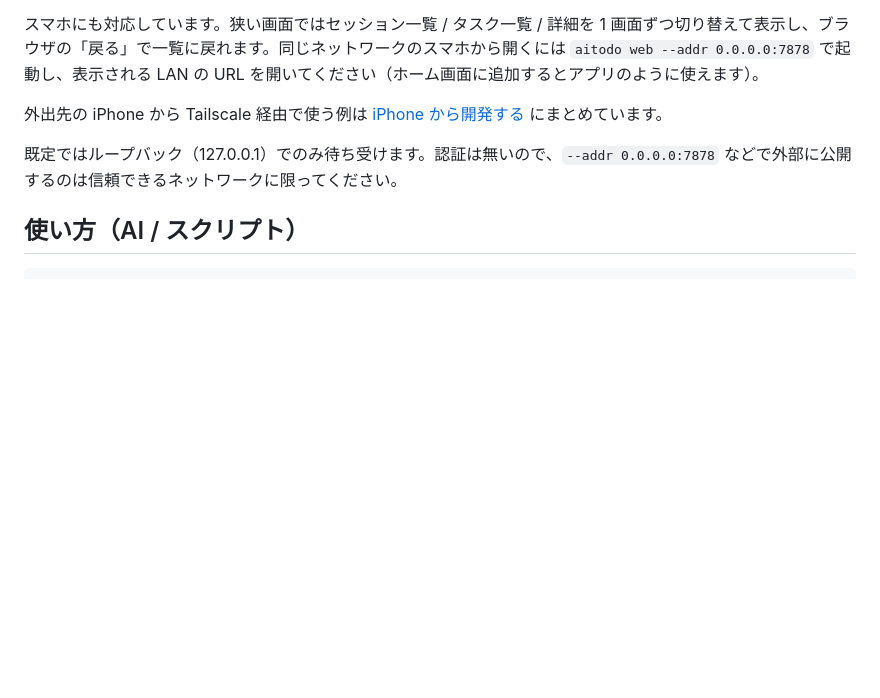
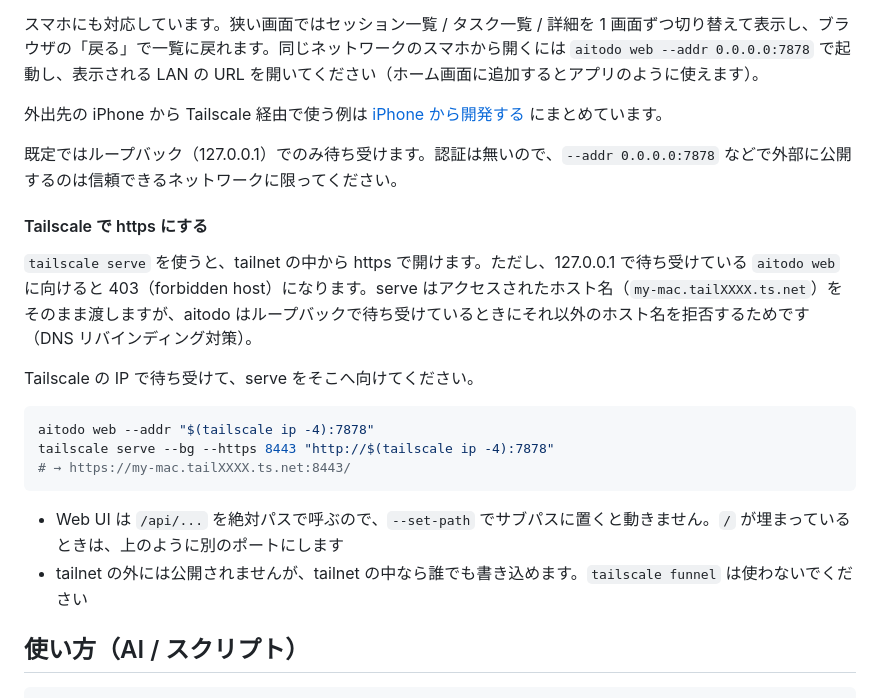
Before and after one commit to kminiatures/aitodo, a Markdown page: README.md, the part around the change. Drawn GitHub-style; blank space fills up the shorter version.

Commit message:
README: Tailscale serve で https にする手順を追記
Co-Authored-By: Claude Opus 5.5 <noreply@anthropic.com>
Claude-Session: https://claude.ai/code/session_01SES7du9ibA3ZAPtxN2jLjg

````diff
--- a/README.md
+++ b/README.md
@@ -94,6 +94,21 @@ aitodo web -s myproj --addr 127.0.0.1:9000
 
 既定ではループバック（127.0.0.1）でのみ待ち受けます。認証は無いので、`--addr 0.0.0.0:7878` などで外部に公開するのは信頼できるネットワークに限ってください。
 
+#### Tailscale で https にする
+
+`tailscale serve` を使うと、tailnet の中から https で開けます。ただし、127.0.0.1 で待ち受けている `aitodo web` に向けると 403（forbidden host）になります。serve はアクセスされたホスト名（`my-mac.tailXXXX.ts.net`）をそのまま渡しますが、aitodo はループバックで待ち受けているときにそれ以外のホスト名を拒否するためです（DNS リバインディング対策）。
+
+Tailscale の IP で待ち受けて、serve をそこへ向けてください。
+
+```sh
+aitodo web --addr "$(tailscale ip -4):7878"
+tailscale serve --bg --https 8443 "http://$(tailscale ip -4):7878"
+# → https://my-mac.tailXXXX.ts.net:8443/
+```
+
+- Web UI は `/api/...` を絶対パスで呼ぶので、`--set-path` でサブパスに置くと動きません。`/` が埋まっているときは、上のように別のポートにします
+- tailnet の外には公開されませんが、tailnet の中なら誰でも書き込めます。`tailscale funnel` は使わないでください
+
 ## 使い方（AI / スクリプト）
 
 ```sh
````
